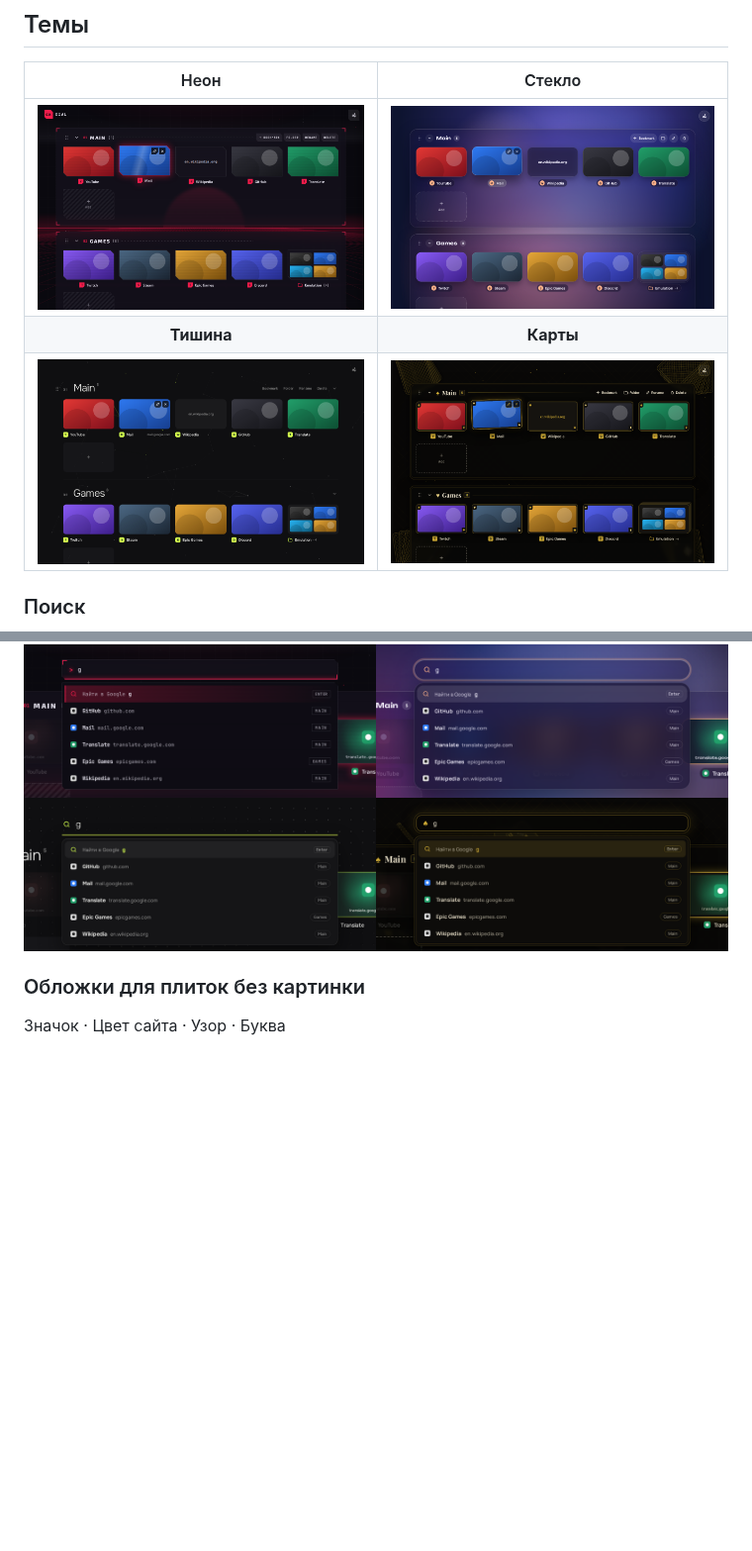
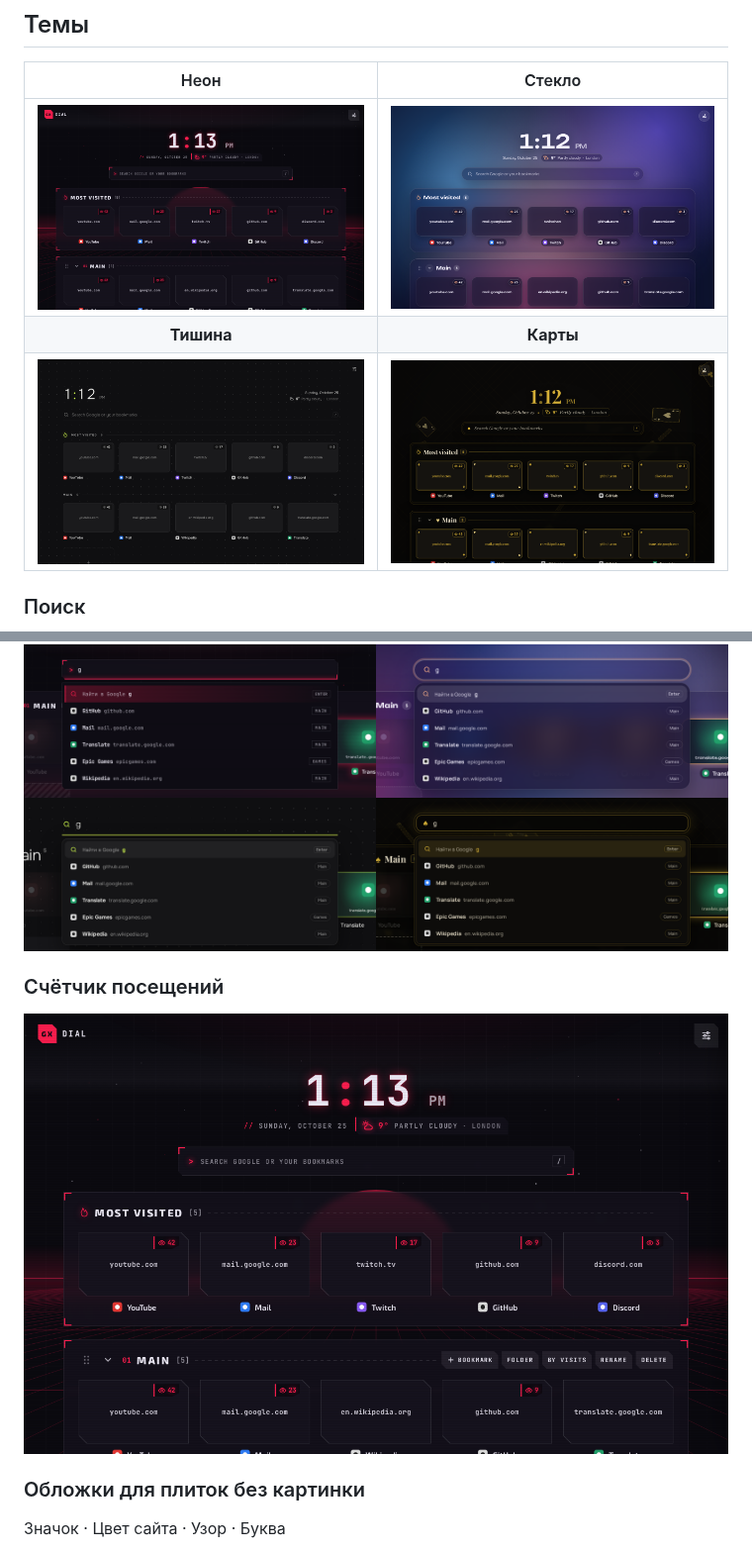
Before and after one commit to ArmaGhetton/GXDial, a Markdown page: README.ru.md, 2 parts joined by grey strips. Shown at 99% size. Drawn GitHub-style; pictures changed too: docs/images/theme-calm.png, docs/images/theme-cards.png, docs/images/theme-glass.png; blank space fills up the shorter version.

```diff
--- a/README.ru.md
+++ b/README.ru.md
@@ -43,6 +45,10 @@
 ### Поиск
 
 ![Поиск](docs/images/search.png)
+
+### Счётчик посещений
+
+![Счётчик посещений](docs/images/visits.png)
 
 ### Обложки для плиток без картинки
 
```
Also changed, not shown: other parts of README.ru.md (+2 -0 lines), README.md (+6 -0 lines).
